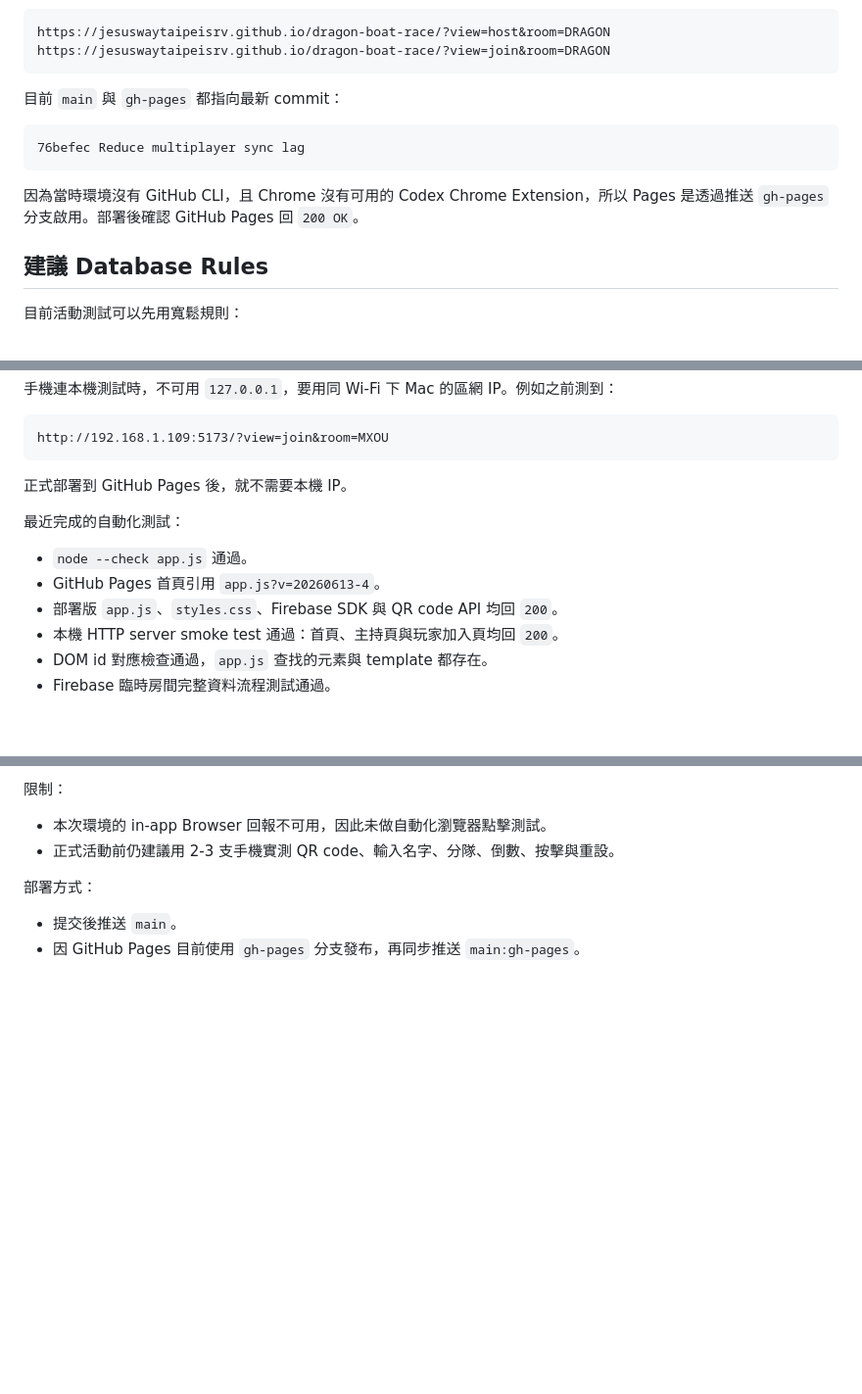
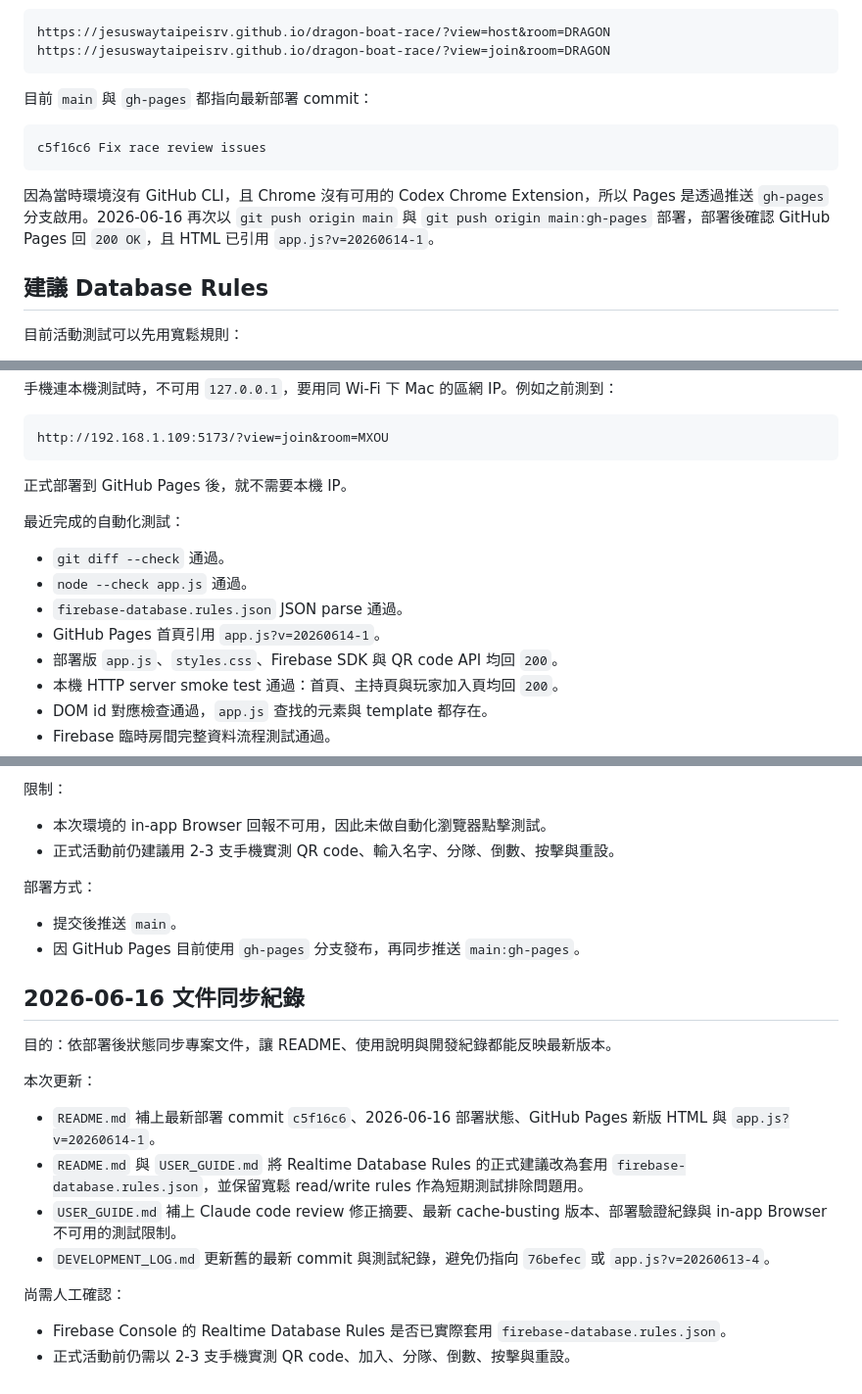
Before and after one commit to jesuswaytaipeisrv/dragon-boat-race, a Markdown page: DEVELOPMENT_LOG.md, 3 parts joined by grey strips. Shown at 98% size. Drawn GitHub-style; blank space fills up the shorter version.

````diff
--- a/DEVELOPMENT_LOG.md
+++ b/DEVELOPMENT_LOG.md
@@ -162,13 +162,13 @@ https://jesuswaytaipeisrv.github.io/dragon-boat-race/?view=host&room=DRAGON
 https://jesuswaytaipeisrv.github.io/dragon-boat-race/?view=join&room=DRAGON
 ```
 
-目前 `main` 與 `gh-pages` 都指向最新 commit：
+目前 `main` 與 `gh-pages` 都指向最新部署 commit：
 
 ```text
-76befec Reduce multiplayer sync lag
+c5f16c6 Fix race review issues
 ```
 
-因為當時環境沒有 GitHub CLI，且 Chrome 沒有可用的 Codex Chrome Extension，所以 Pages 是透過推送 `gh-pages` 分支啟用。部署後確認 GitHub Pages 回 `200 OK`。
+因為當時環境沒有 GitHub CLI，且 Chrome 沒有可用的 Codex Chrome Extension，所以 Pages 是透過推送 `gh-pages` 分支啟用。2026-06-16 再次以 `git push origin main` 與 `git push origin main:gh-pages` 部署，部署後確認 GitHub Pages 回 `200 OK`，且 HTML 已引用 `app.js?v=20260614-1`。
 
 ## 建議 Database Rules
 
@@ -219,8 +219,10 @@ http://192.168.1.109:5173/?view=join&room=MXOU
 
 最近完成的自動化測試：
 
+- `git diff --check` 通過。
 - `node --check app.js` 通過。
-- GitHub Pages 首頁引用 `app.js?v=20260613-4`。
+- `firebase-database.rules.json` JSON parse 通過。
+- GitHub Pages 首頁引用 `app.js?v=20260614-1`。
 - 部署版 `app.js`、`styles.css`、Firebase SDK 與 QR code API 均回 `200`。
 - 本機 HTTP server smoke test 通過：首頁、主持頁與玩家加入頁均回 `200`。
 - DOM id 對應檢查通過，`app.js` 查找的元素與 template 都存在。
@@ -356,3 +358,19 @@ http://127.0.0.1:5173/?view=host&room=LIVEO9&wake=1
 
 - 提交後推送 `main`。
 - 因 GitHub Pages 目前使用 `gh-pages` 分支發布，再同步推送 `main:gh-pages`。
+
+## 2026-06-16 文件同步紀錄
+
+目的：依部署後狀態同步專案文件，讓 README、使用說明與開發紀錄都能反映最新版本。
+
+本次更新：
+
+- `README.md` 補上最新部署 commit `c5f16c6`、2026-06-16 部署狀態、GitHub Pages 新版 HTML 與 `app.js?v=20260614-1`。
+- `README.md` 與 `USER_GUIDE.md` 將 Realtime Database Rules 的正式建議改為套用 `firebase-database.rules.json`，並保留寬鬆 read/write rules 作為短期測試排除問題用。
+- `USER_GUIDE.md` 補上 Claude code review 修正摘要、最新 cache-busting 版本、部署驗證紀錄與 in-app Browser 不可用的測試限制。
+- `DEVELOPMENT_LOG.md` 更新舊的最新 commit 與測試紀錄，避免仍指向 `76befec` 或 `app.js?v=20260613-4`。
+
+尚需人工確認：
+
+- Firebase Console 的 Realtime Database Rules 是否已實際套用 `firebase-database.rules.json`。
+- 正式活動前仍需以 2-3 支手機實測 QR code、加入、分隊、倒數、按擊與重設。
````
Also changed, not shown: other parts of DEVELOPMENT_LOG.md (+1 -1 lines), README.md (+14 -1 lines), USER_GUIDE.md (+22 -6 lines).
